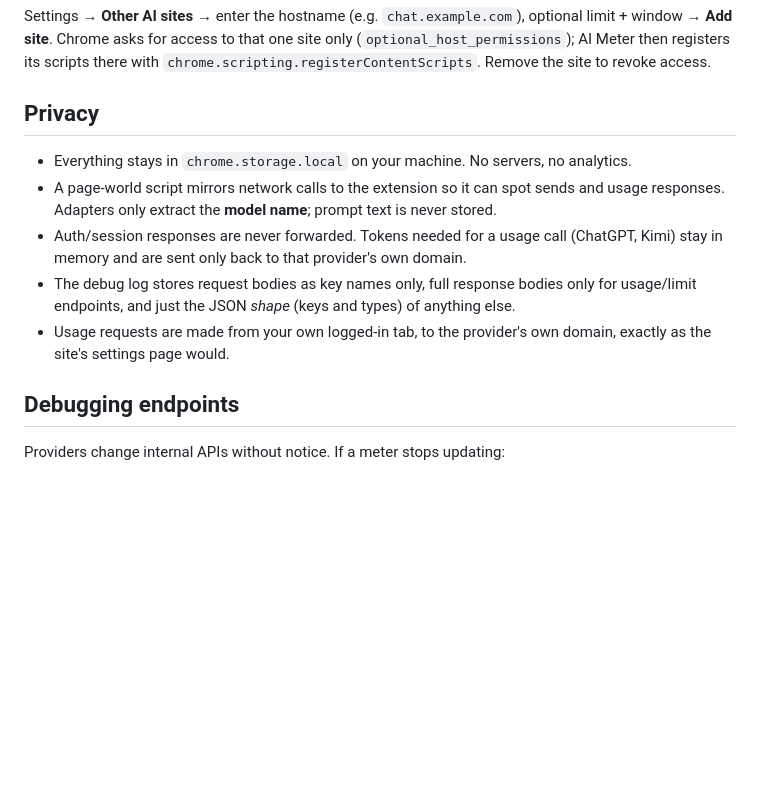
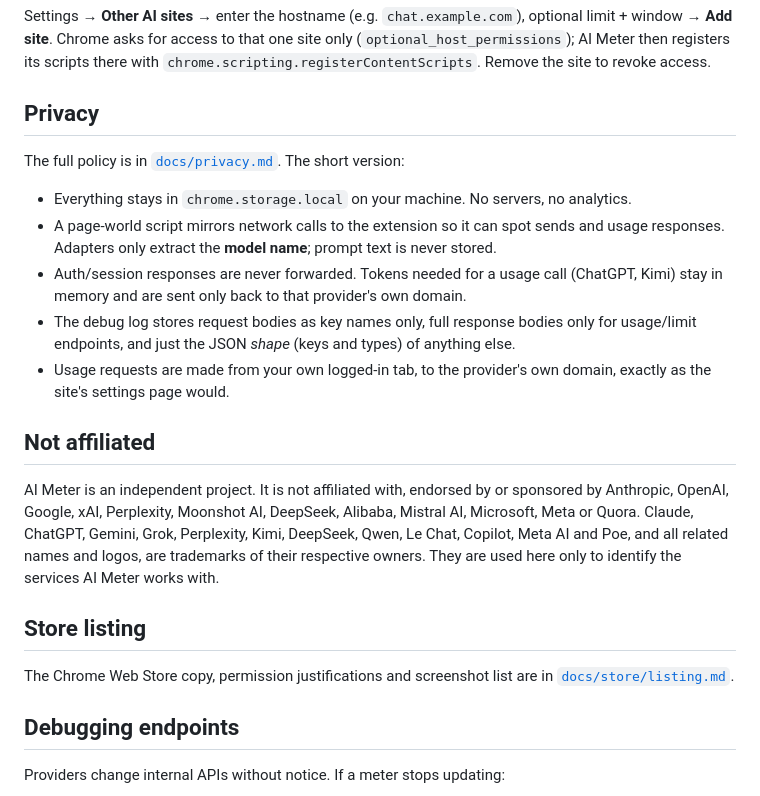
Before and after one commit to devshrawin/ai-meter, a Markdown page: README.md, the part around the change. Drawn GitHub-style; blank space fills up the shorter version.

```diff
--- a/README.md
+++ b/README.md
@@ -83,11 +83,22 @@ Settings → **Other AI sites** → enter the hostname (e.g. `chat.example.com`)
 
 ## Privacy
 
+The full policy is in [`docs/privacy.md`](docs/privacy.md). The short version:
+
+
 - Everything stays in `chrome.storage.local` on your machine. No servers, no analytics.
 - A page-world script mirrors network calls to the extension so it can spot sends and usage responses. Adapters only extract the **model name**; prompt text is never stored.
 - Auth/session responses are never forwarded. Tokens needed for a usage call (ChatGPT, Kimi) stay in memory and are sent only back to that provider's own domain.
 - The debug log stores request bodies as key names only, full response bodies only for usage/limit endpoints, and just the JSON *shape* (keys and types) of anything else.
 - Usage requests are made from your own logged-in tab, to the provider's own domain, exactly as the site's settings page would.
+
+## Not affiliated
+
+AI Meter is an independent project. It is not affiliated with, endorsed by or sponsored by Anthropic, OpenAI, Google, xAI, Perplexity, Moonshot AI, DeepSeek, Alibaba, Mistral AI, Microsoft, Meta or Quora. Claude, ChatGPT, Gemini, Grok, Perplexity, Kimi, DeepSeek, Qwen, Le Chat, Copilot, Meta AI and Poe, and all related names and logos, are trademarks of their respective owners. They are used here only to identify the services AI Meter works with.
+
+## Store listing
+
+The Chrome Web Store copy, permission justifications and screenshot list are in [`docs/store/listing.md`](docs/store/listing.md).
 
 ## Debugging endpoints
 
```
Also changed, not shown: docs/privacy.md (added, +78 -0 lines), docs/store/listing.md (added, +144 -0 lines).
